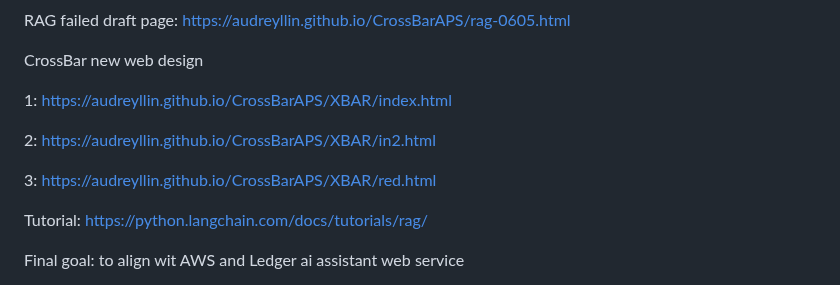
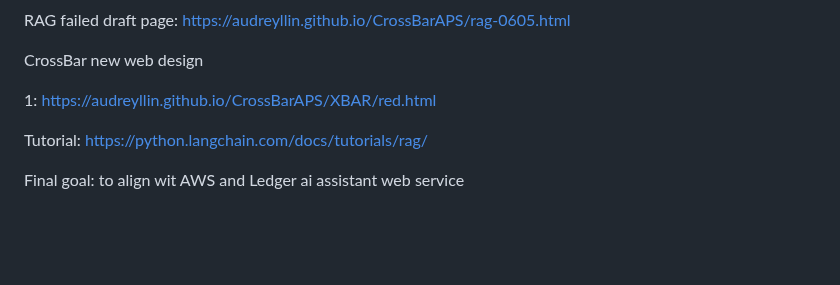
Before and after one commit to audreyllin/CrossBarAPS, a Markdown page: README.md, the part around the change. GitHub-like rendering; blank space fills up the shorter version.

```diff
--- a/README.md
+++ b/README.md
@@ -2,11 +2,7 @@ RAG failed draft page: https://audreyllin.github.io/CrossBarAPS/rag-0605.html
 
 CrossBar new web design
 
-1: https://audreyllin.github.io/CrossBarAPS/XBAR/index.html
-
-2: https://audreyllin.github.io/CrossBarAPS/XBAR/in2.html
-
-3: https://audreyllin.github.io/CrossBarAPS/XBAR/red.html
+1: https://audreyllin.github.io/CrossBarAPS/XBAR/red.html
 
 Tutorial: https://python.langchain.com/docs/tutorials/rag/
 
```
